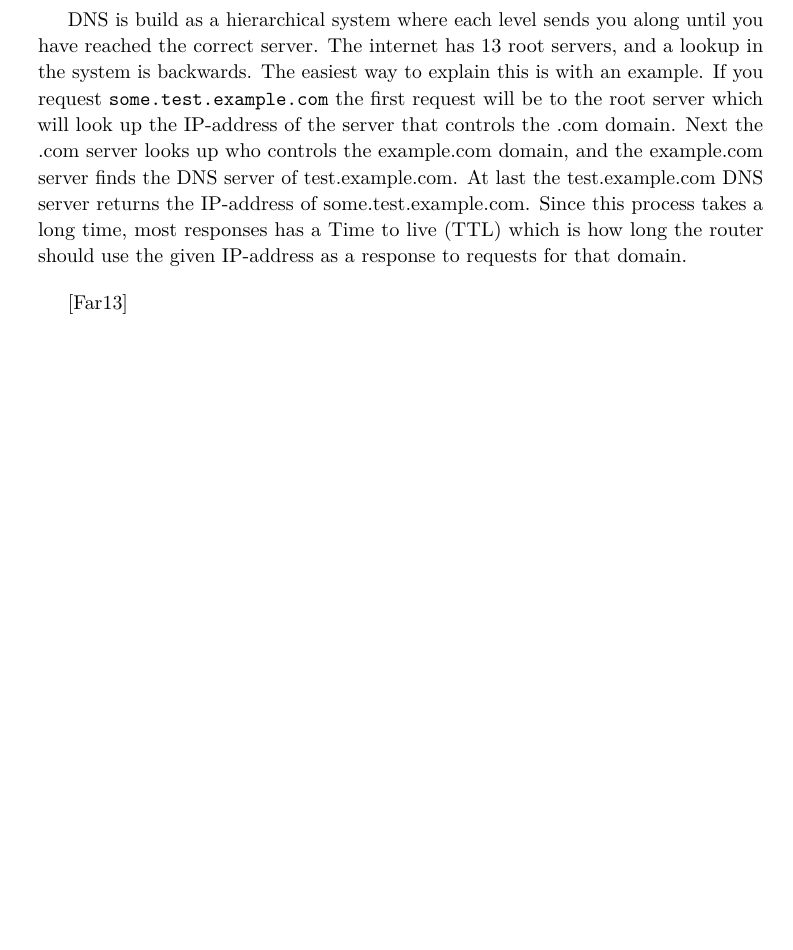
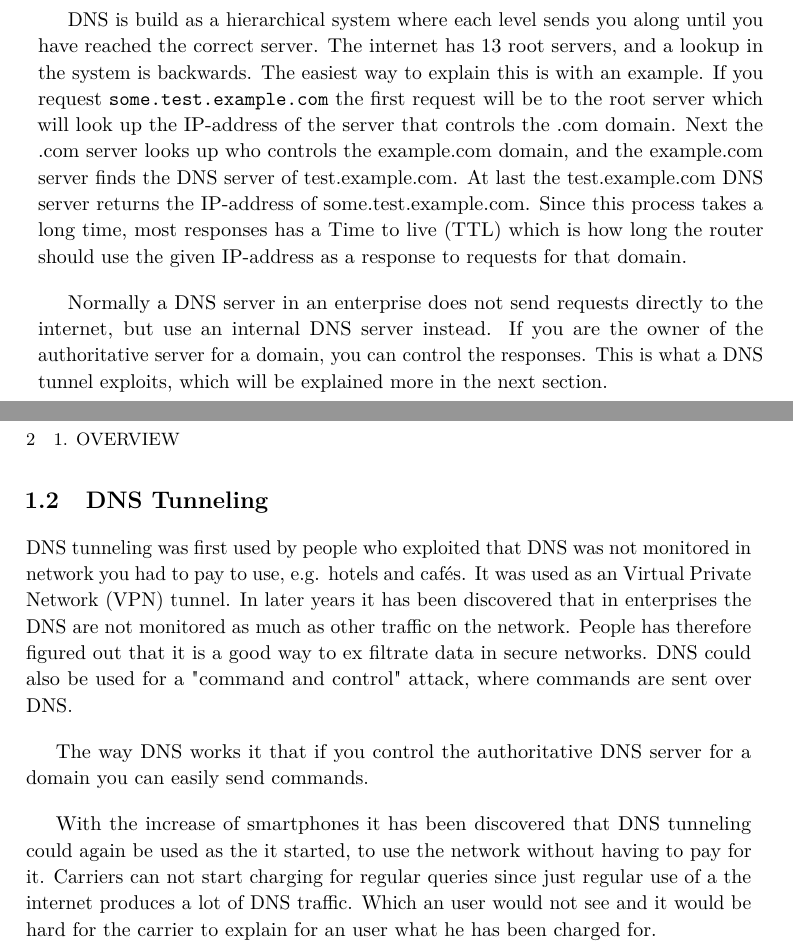
Before and after one commit to tkskow/ProsjektOppgave, a LaTeX thesis (Rapport/main.tex, which reads Rapport/dns_intro.tex, Rapport/glossary.tex): part of page 23 of 25 before the commit and two parts of pages 19 and 20 of 21 after it, the two joined at a grey line, cut so that both start at the same text, the shorter picture padded with empty space. Compiled offline with pdfLaTeX.

Commit message:
finished writing friday

```diff
--- a/Rapport/dns_intro.tex
+++ b/Rapport/dns_intro.tex
@@ -5,5 +7,14 @@
 
 \Gls{dns} is build as a hierarchical system where each level sends you along until you have reached the correct server. The internet has 13 root servers, and a lookup in the system is backwards. The easiest way to explain this is with an example. If you request \texttt{some.test.example.com} the first request will be to the root server which will look up the IP-address of the server that controls the .com domain. Next the .com server looks up who controls the example.com domain, and the example.com server finds the \Gls{dns} server of test.example.com. At last the test.example.com \Gls{dns} server returns the IP-address of some.test.example.com. Since this process takes a long time, most responses has a \Gls{ttl} which is how long the router should use the given IP-address as a response to requests for that domain.
 
+Normally a \Gls{dns} server in an enterprise does not send requests directly to the internet, but use an internal \Gls{dns} server instead. If you are the owner of the authoritative server for a domain, you can control the responses. This is what a \Gls{dns} tunnel exploits, which will be explained more in the next section.
 
-\cite{farnham2013detecting}
+
+\section{DNS Tunneling}
+
+\Gls{dns} tunneling was first used by people who exploited that \Gls{dns} was not monitored in network you had to pay to use, e.g. hotels and cafés. It was used as an \Gls{vpn} tunnel. In later years it has been discovered that in enterprises the \Gls{dns} are not monitored as much as other traffic on the network. People has therefore figured out that it is a good way to ex filtrate data in secure networks. \Gls{dns} could also be used for a "command and control" attack, where commands are sent over \Gls{dns}.
+
+The way \Gls{dns} works it that if you control the authoritative \Gls{dns} server for a domain you can easily send commands.
+
+
+With the increase of smartphones it has been discovered that \Gls{dns} tunneling could again be used as the it started, to use the network without having to pay for it. Carriers can not start charging for regular queries since just regular use of a the internet produces a lot of \Gls{dns} traffic. Which an user would not see and it would be hard for the carrier to explain for an user what he has been charged for.
--- a/Rapport/glossary.tex
+++ b/Rapport/glossary.tex
@@ -8,3 +8,5 @@ description={A dummy symbol }}
 \newacronym{dns}{DNS}{Domain Name System}
 
 \newacronym{ttl}{TTL}{Time to live}
+
+\newacronym{vpn}{VPN}{Virtual Private Network}
```
Also changed, not shown: Rapport/main.tex (+1 -1 lines), Rapport/main.pdf, Rapport/dns_intro.tex (6 more changed lines), 15 other files.
